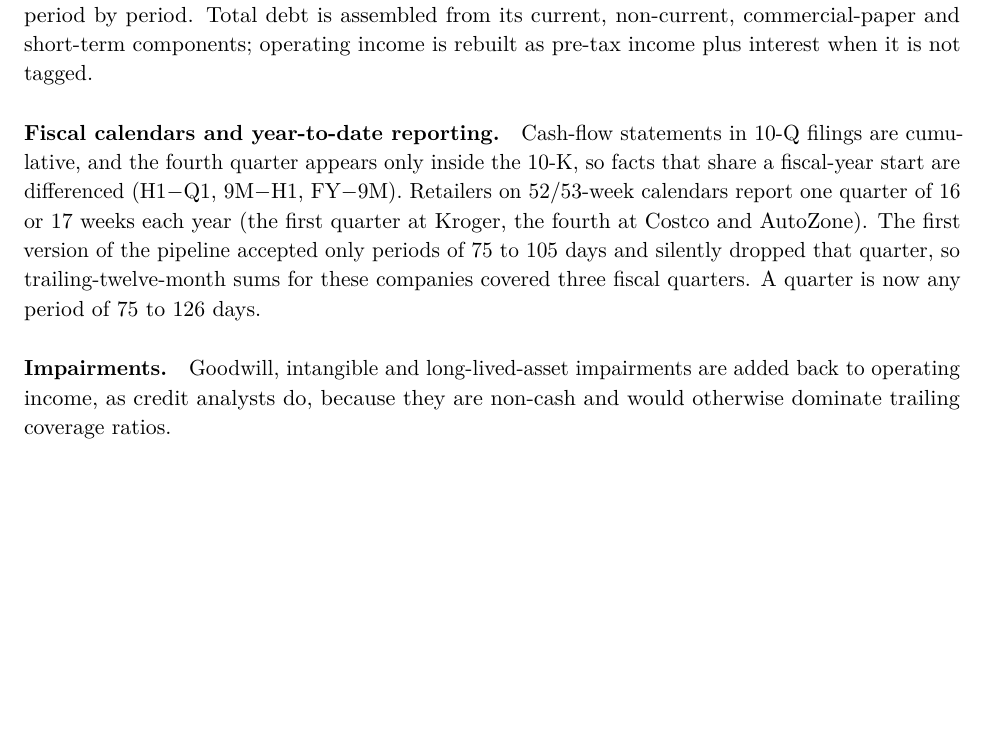
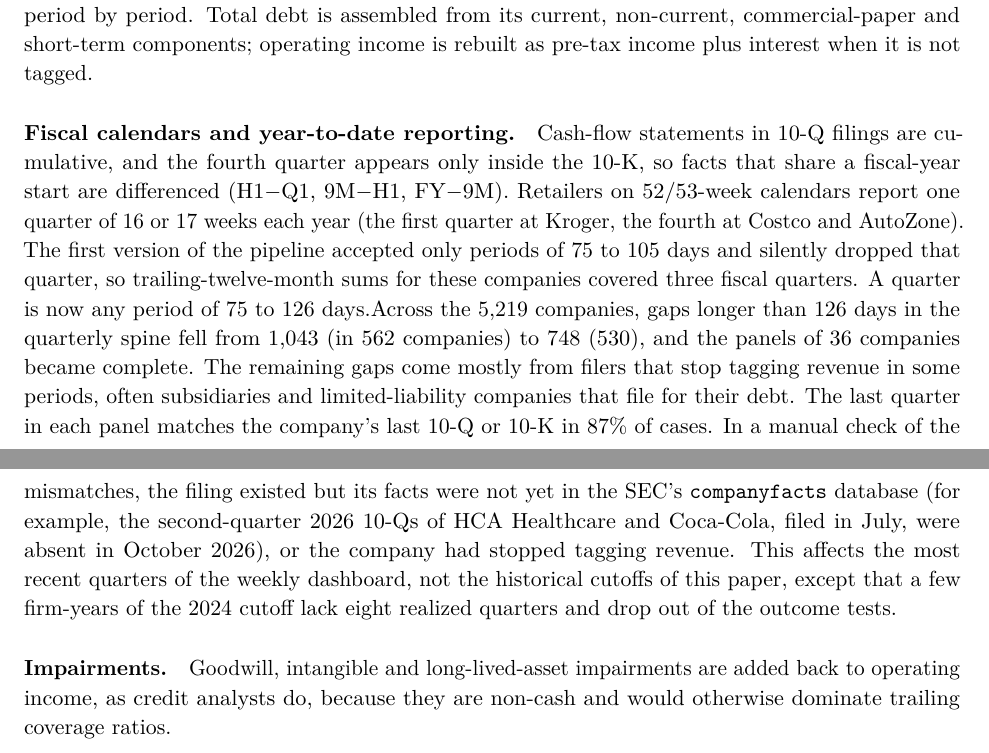
Before and after one commit to Aaqibhafeezkhan/fintwin, a LaTeX paper (docs/paper/fintwin.tex, which reads docs/paper/research_numbers.tex, docs/paper/sections/model.tex): part of page 5 of 24 before the commit and two parts of pages 5 and 6 of 25 after it, the two joined at a grey line, cut so that both start at the same text, the shorter picture padded with empty space. Compiled offline with pdfLaTeX.

Commit message:
Data audit in the paper: fiscal-calendar fix closes 295 gaps; latest-quarter mismatches traced to SEC companyfacts lag and untagged revenue

```diff
--- a/docs/paper/research_numbers.tex
+++ b/docs/paper/research_numbers.tex
@@ -1,4 +1,12 @@
 % generated by engine/scripts/research_assets.py from research.json
+\newcommand{\AudFirmQuarters}{185{,}534}
+\newcommand{\AudFirmsNew}{530}
+\newcommand{\AudFirmsOld}{562}
+\newcommand{\AudGapsNew}{748}
+\newcommand{\AudGapsOld}{1{,}043}
+\newcommand{\AudLatest}{87\%}
+\newcommand{\AudLoaded}{5{,}219}
+\newcommand{\AudRecovered}{36}
 \newcommand{\BkPanAltman}{0.81}
 \newcommand{\BkPanEv}{377}
 \newcommand{\BkPanFcf}{0.80}
--- a/docs/paper/sections/model.tex
+++ b/docs/paper/sections/model.tex
@@ -5,7 +5,7 @@ The SEC \texttt{companyfacts} endpoint returns every value a registrant has tagg
 
 \paragraph{Tag drift.} Companies change tags over time (for example from \texttt{SalesRevenueNet} to the revenue-from-contracts tag introduced with ASC~606). Each field has an ordered list of fallback tags, merged period by period. Total debt is assembled from its current, non-current, commercial-paper and short-term components; operating income is rebuilt as pre-tax income plus interest when it is not tagged.
 
-\paragraph{Fiscal calendars and year-to-date reporting.} Cash-flow statements in 10-Q filings are cumulative, and the fourth quarter appears only inside the 10-K, so facts that share a fiscal-year start are differenced (H1$-$Q1, 9M$-$H1, FY$-$9M). Retailers on 52/53-week calendars report one quarter of 16 or 17 weeks each year (the first quarter at Kroger, the fourth at Costco and AutoZone). The first version of the pipeline accepted only periods of 75 to 105 days and silently dropped that quarter, so trailing-twelve-month sums for these companies covered three fiscal quarters. A quarter is now any period of 75 to 126 days.\ifdefined\AudGapsOld{} Across the \AudLoaded{} companies that load, gaps longer than 126 days in the quarterly spine fell from \AudGapsOld{} (in \AudFirmsOld{} companies) to \AudGapsNew{} (\AudFirmsNew{}), and the last quarter in each panel matches the company's last periodic filing in \AudLatest{} of cases.\fi
+\paragraph{Fiscal calendars and year-to-date reporting.} Cash-flow statements in 10-Q filings are cumulative, and the fourth quarter appears only inside the 10-K, so facts that share a fiscal-year start are differenced (H1$-$Q1, 9M$-$H1, FY$-$9M). Retailers on 52/53-week calendars report one quarter of 16 or 17 weeks each year (the first quarter at Kroger, the fourth at Costco and AutoZone). The first version of the pipeline accepted only periods of 75 to 105 days and silently dropped that quarter, so trailing-twelve-month sums for these companies covered three fiscal quarters. A quarter is now any period of 75 to 126 days.Across the \AudLoaded{} companies, gaps longer than 126 days in the quarterly spine fell from \AudGapsOld{} (in \AudFirmsOld{} companies) to \AudGapsNew{} (\AudFirmsNew{}), and the panels of \AudRecovered{} companies became complete. The remaining gaps come mostly from filers that stop tagging revenue in some periods, often subsidiaries and limited-liability companies that file for their debt. The last quarter in each panel matches the company's last 10-Q or 10-K in \AudLatest{} of cases. In a manual check of the mismatches, the filing existed but its facts were not yet in the SEC's \texttt{companyfacts} database (for example, the second-quarter 2026 10-Qs of HCA Healthcare and Coca-Cola, filed in July, were absent in October 2026), or the company had stopped tagging revenue. This affects the most recent quarters of the weekly dashboard, not the historical cutoffs of this paper, except that a few firm-years of the 2024 cutoff lack eight realized quarters and drop out of the outcome tests.
 
 \paragraph{Impairments.} Goodwill, intangible and long-lived-asset impairments are added back to operating income, as credit analysts do, because they are non-cash and would otherwise dominate trailing coverage ratios.
 
```
Also changed, not shown: docs/paper/peer-review-simulation.md (+4 -1 lines), docs/paper/figures/calibration.pdf, docs/paper/figures/ladder.pdf, docs/paper/figures/structural.pdf, docs/paper/fintwin.pdf, 1 other file.
